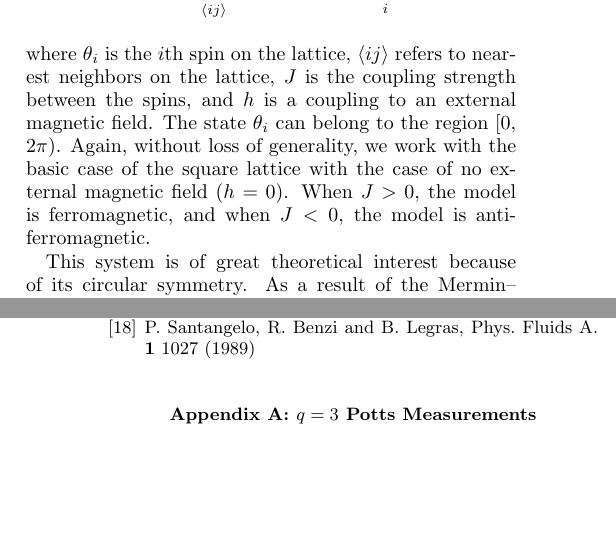
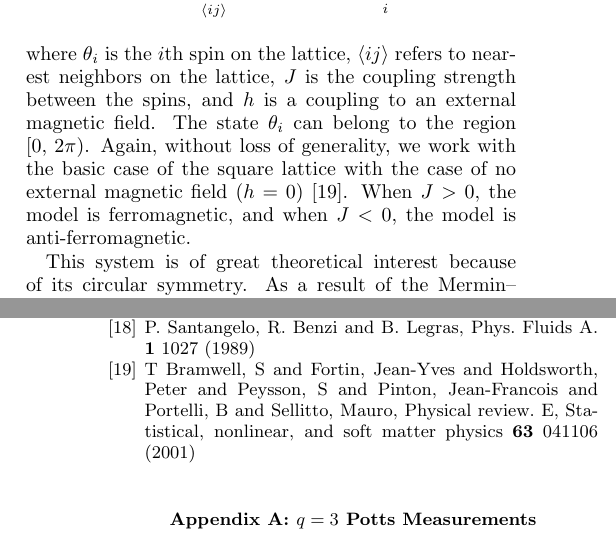
Before and after one commit to kaitshin/PHYSICS113-final-project, a LaTeX paper (Report/Simulating the 2D Ising Model.tex): two parts of the columns of pages 14 and 18 of 27, joined at a grey line, cut so that both start at the same text, the shorter picture padded with empty space. Compiled offline with pdfLaTeX.

Commit message:
added one last ref

```diff
--- a/Report/Simulating the 2D Ising Model.tex
+++ b/Report/Simulating the 2D Ising Model.tex
@@ -405,7 +405,7 @@ Whereas the Ising model represents a simple system of spins constrained to 1 dim
 \begin{equation}
 H = -J\sum_{\braket{ij}} \cos(\theta_i - \theta_j) - h\sum_i \theta_i
 \end{equation}
-where $\theta_i$ is the $i$th spin on the lattice, $\braket{ij}$ refers to nearest neighbors on the lattice, $J$ is the coupling strength between the spins, and $h$ is a coupling to an external magnetic field. The state $\theta_i$ can belong to the region [0, 2$\pi$). Again, without loss of generality, we work with the basic case of the square lattice with the case of no external magnetic field ($h=0$). When $J > 0$, the model is ferromagnetic, and when $J<0$, the model is anti-ferromagnetic.
+where $\theta_i$ is the $i$th spin on the lattice, $\braket{ij}$ refers to nearest neighbors on the lattice, $J$ is the coupling strength between the spins, and $h$ is a coupling to an external magnetic field. The state $\theta_i$ can belong to the region [0, 2$\pi$). Again, without loss of generality, we work with the basic case of the square lattice with the case of no external magnetic field ($h=0$) \cite{bramwell}. When $J > 0$, the model is ferromagnetic, and when $J<0$, the model is anti-ferromagnetic.
 
 This system is of great theoretical interest because of its circular symmetry. As a result of the Mermin--Wagner Theorem, in this $n \leq 2$ system, continuous symmetries cannot be spontaneously broken at finite temperatures with short-range interactions within the system \cite{mermin}. However, although there is no second-order phase transition (the derivative of the specific heat per spin $c_v$ is continuous), there is a transition from a high-temperature disordered phase to a low-temperature quasi-ordered phase. In the former disordered phase, the correlation function decays exponentially; in the latter quasi-ordered phase, most of the spins tend to be aligned and the correlation function has a power law decay---the exponential correlation length is infinite. This transition between the two phases, called the \textit{Kosterlitz--Thouless transition} (hereafter the KT transition), occurs at some critical temperature $T_c$ and is of infinite order \cite{kosterlitz}.
 
@@ -515,6 +515,7 @@ We gratefully acknowledge the assistance of our teaching assistant Edwin Huang,
 	\bibitem{kosterlitz} J. M. Kosterlitz and D. J. Thouless, J. Phys. C: Solid State Phys. \textbf{6},1181 (1973)
 	\bibitem{rudnick} I. Rudnick, R. S. Kagiwida, J. C. Fraser, and E. Guyon, Phys. Rev. Lett. \textbf{20}, 430 (1968)
 	\bibitem{santangelo} P. Santangelo, R. Benzi and B. Legras, Phys. Fluids A. \textbf{1} 1027 (1989)
+	\bibitem{bramwell} T Bramwell, S and Fortin, Jean-Yves and Holdsworth, Peter and Peysson, S and Pinton, Jean-Francois and Portelli, B and Sellitto, Mauro, Physical review. E, Statistical, nonlinear, and soft matter physics \textbf{63} 041106 (2001)
 \end{thebibliography}
 
 \appendix
```
